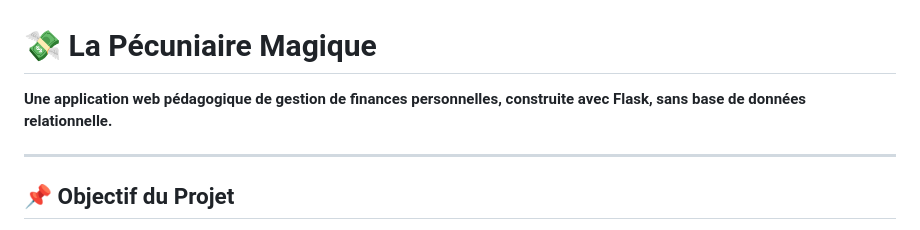
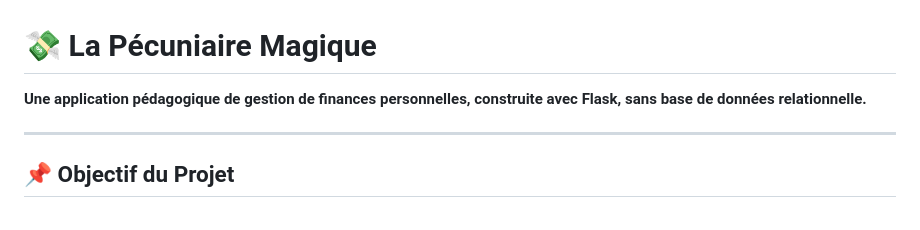
Before and after one commit to LIKELENGE/IETC_suivi_des_depenses_personnelles, a Markdown page: readme.md, the part around the change. Rendered like a GitHub page.

```diff
--- a/readme.md
+++ b/readme.md
@@ -1,7 +1,7 @@
 
 # 💸 La Pécuniaire Magique
 
-**Une application web pédagogique de gestion de finances personnelles, construite avec Flask, sans base de données relationnelle.**
+**Une application pédagogique de gestion de finances personnelles, construite avec Flask, sans base de données relationnelle.**
 
 ---
 
```
